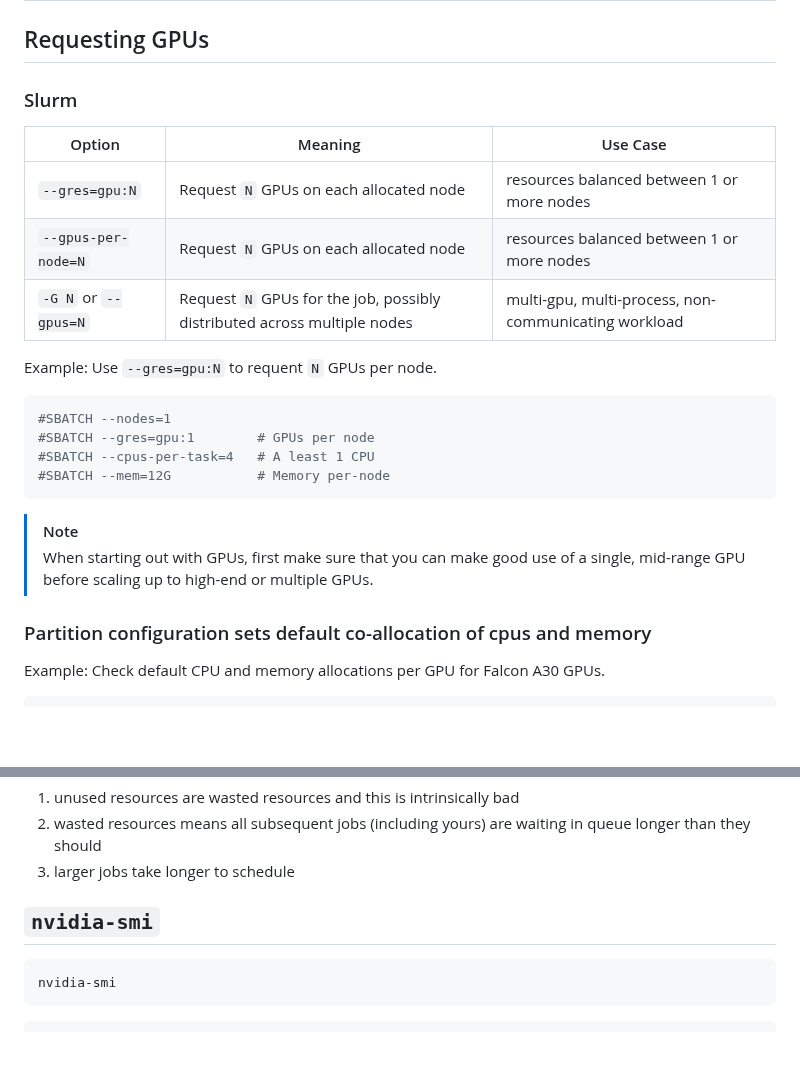
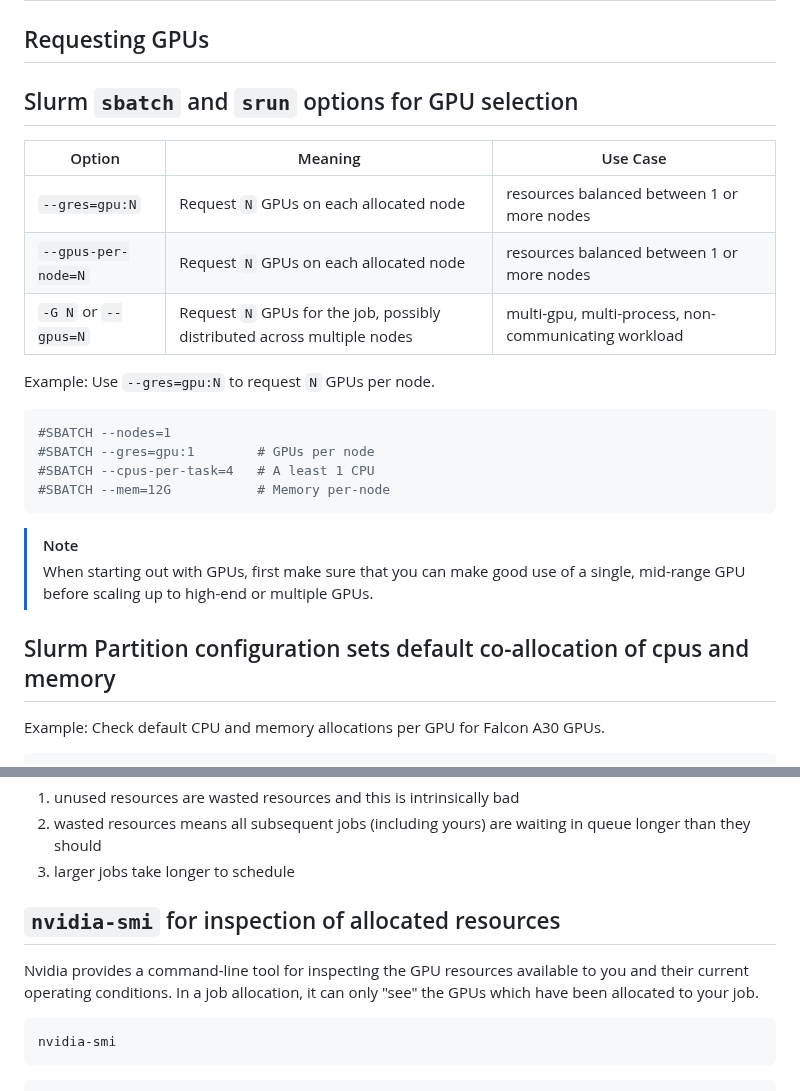
Before and after one commit to AdvancedResearchComputing/Workshops, a Markdown page: GPU_Essentials/2-Interactions.md, 2 parts joined by grey strips. Rendered like a GitHub page; blank space fills up the shorter version.

````diff
--- a/GPU_Essentials/2-Interactions.md
+++ b/GPU_Essentials/2-Interactions.md
@@ -2,7 +2,7 @@
 
 ## Requesting GPUs
 
-### Slurm
+## Slurm `sbatch` and `srun` options for GPU selection
 
 |Option | Meaning | Use Case |
 |-|-|-|
@@ -11,7 +11,7 @@
 |`-G N` or `--gpus=N`|Request `N` GPUs for the job, possibly distributed across multiple nodes|multi-gpu, multi-process, non-communicating workload|
 
 
-Example: Use `--gres=gpu:N` to requent `N` GPUs per node.
+Example: Use `--gres=gpu:N` to request `N` GPUs per node.
 ```bash
 #SBATCH --nodes=1
 #SBATCH --gres=gpu:1        # GPUs per node
@@ -21,7 +21,7 @@ Example: Use `--gres=gpu:N` to requent `N` GPUs per node.
 >[!NOTE]
 > When starting out with GPUs, first make sure that you can make good use of a single, mid-range GPU before scaling up to high-end or multiple GPUs.
 
-### Partition configuration sets default co-allocation of cpus and memory
+## Slurm Partition configuration sets default co-allocation of cpus and memory
 
 Example: Check default CPU and memory allocations per GPU for Falcon A30 GPUs.
 ```bash
@@ -43,8 +43,8 @@ would also provide 8 CPU cores and 63,360MB of system memory. These are just def
 3. larger jobs take longer to schedule
 
 
-## `nvidia-smi`
-
+## `nvidia-smi` for inspection of allocated resources
+Nvidia provides a command-line tool for inspecting the GPU resources available to you and their current operating conditions. In a job allocation, it can only "see" the GPUs which have been allocated to your job.
 ```bash
 nvidia-smi
 ```
````
Also changed, not shown: GPU_Essentials/0-intro.md (+2 -2 lines), GPU_Essentials/3-Programming.md (+17 -1 lines).
